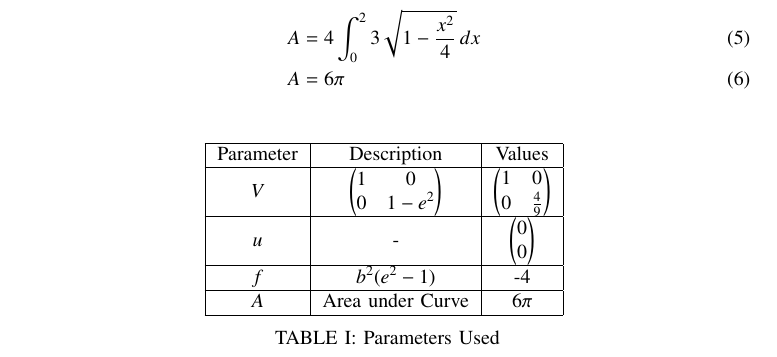
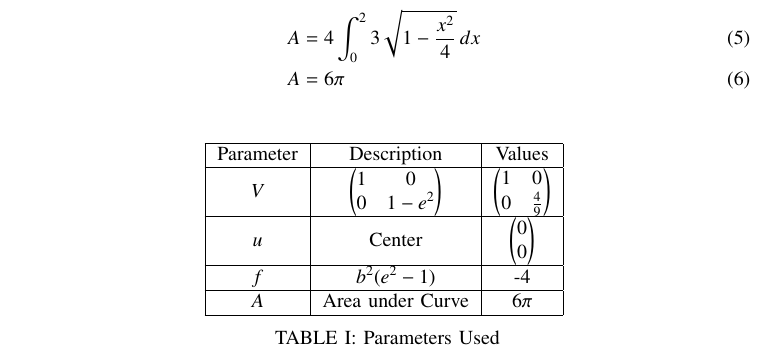
Before and after one commit to mr21sk/EE1030, a LaTeX paper (assign04/main.tex, which reads assign04/tables/table.tex): part of page 1 of 2, cut so that both start at the same text. Compiled offline with pdfLaTeX.

Commit message:
minor fixes

```diff
--- a/assign04/tables/table.tex
+++ b/assign04/tables/table.tex
@@ -4,7 +4,7 @@
     \hline
     $V$ & $\myvec{ 1 & 0 \\ 0 & 1-e^{2} }$ & $\myvec{1 & 0 \\ 0 & \frac{4}{9} }$ \\
     \hline
-    $u$ & - & $\myvec{0 \\ 0}$ \\
+    $u$ & Center & $\myvec{0 \\ 0}$ \\
     \hline
     $f$ & $b^2(e^2 -1)$ & -4 \\
     \hline
```
Also changed, not shown: assign04/main.pdf, 1 other file.
